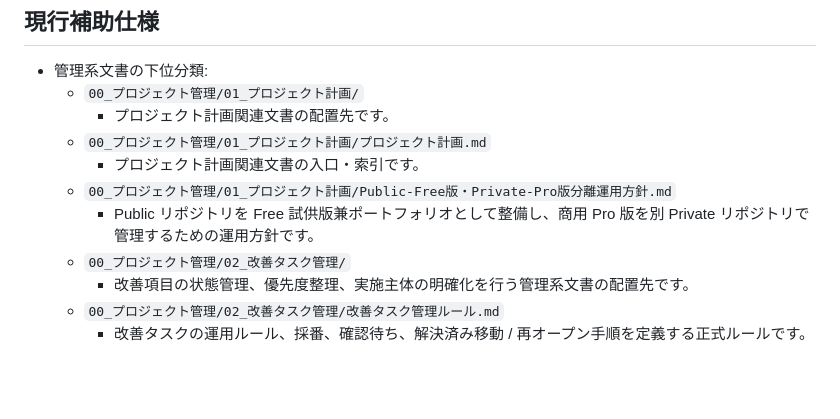
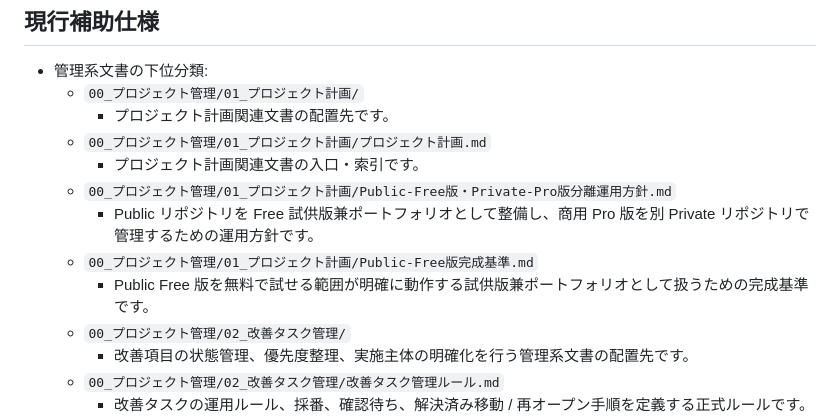
Before and after one commit to yamaguchiyoshishigeai-create/Q-Scout-for-Spring, a Markdown page: docs/README.md, the part around the change. Rendered like a GitHub page; blank space fills up the shorter version.

Commit message:
docs索引にPublic Free版完成基準を追加
ChatGPT-Repo-Result:
- TASK_ID: TSK-018
- STATUS: OK
- changed: docs/README.md
- verification: 文書更新のみのためビルド未実行
- details: PR body

```diff
--- a/docs/README.md
+++ b/docs/README.md
@@ -52,6 +52,8 @@
     - プロジェクト計画関連文書の入口・索引です。
   - `00_プロジェクト管理/01_プロジェクト計画/Public-Free版・Private-Pro版分離運用方針.md`
     - Public リポジトリを Free 試供版兼ポートフォリオとして整備し、商用 Pro 版を別 Private リポジトリで管理するための運用方針です。
+  - `00_プロジェクト管理/01_プロジェクト計画/Public-Free版完成基準.md`
+    - Public Free 版を無料で試せる範囲が明確に動作する試供版兼ポートフォリオとして扱うための完成基準です。
   - `00_プロジェクト管理/02_改善タスク管理/`
     - 改善項目の状態管理、優先度整理、実施主体の明確化を行う管理系文書の配置先です。
   - `00_プロジェクト管理/02_改善タスク管理/改善タスク管理ルール.md`
```
